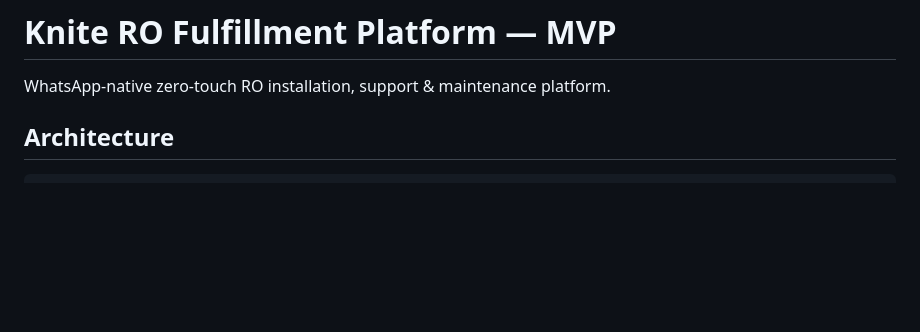
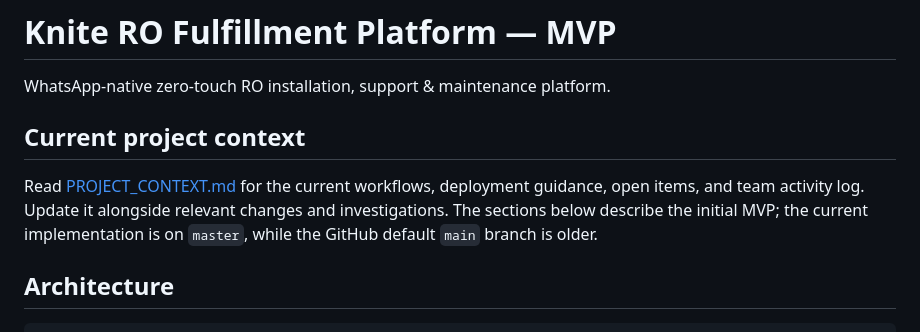
Before and after one commit to sanchitknp/knite-platform, a Markdown page: README.md, the part around the change. GitHub-like rendering; blank space fills up the shorter version.

Commit message:
docs: establish shared project context and activity log

```diff
--- a/README.md
+++ b/README.md
@@ -1,6 +1,10 @@
 # Knite RO Fulfillment Platform — MVP
 
 WhatsApp-native zero-touch RO installation, support & maintenance platform.
+
+## Current project context
+
+Read [PROJECT_CONTEXT.md](PROJECT_CONTEXT.md) for the current workflows, deployment guidance, open items, and team activity log. Update it alongside relevant changes and investigations. The sections below describe the initial MVP; the current implementation is on `master`, while the GitHub default `main` branch is older.
 
 ## Architecture
 
```
Also changed, not shown: PROJECT_CONTEXT.md (added, +101 -0 lines).
